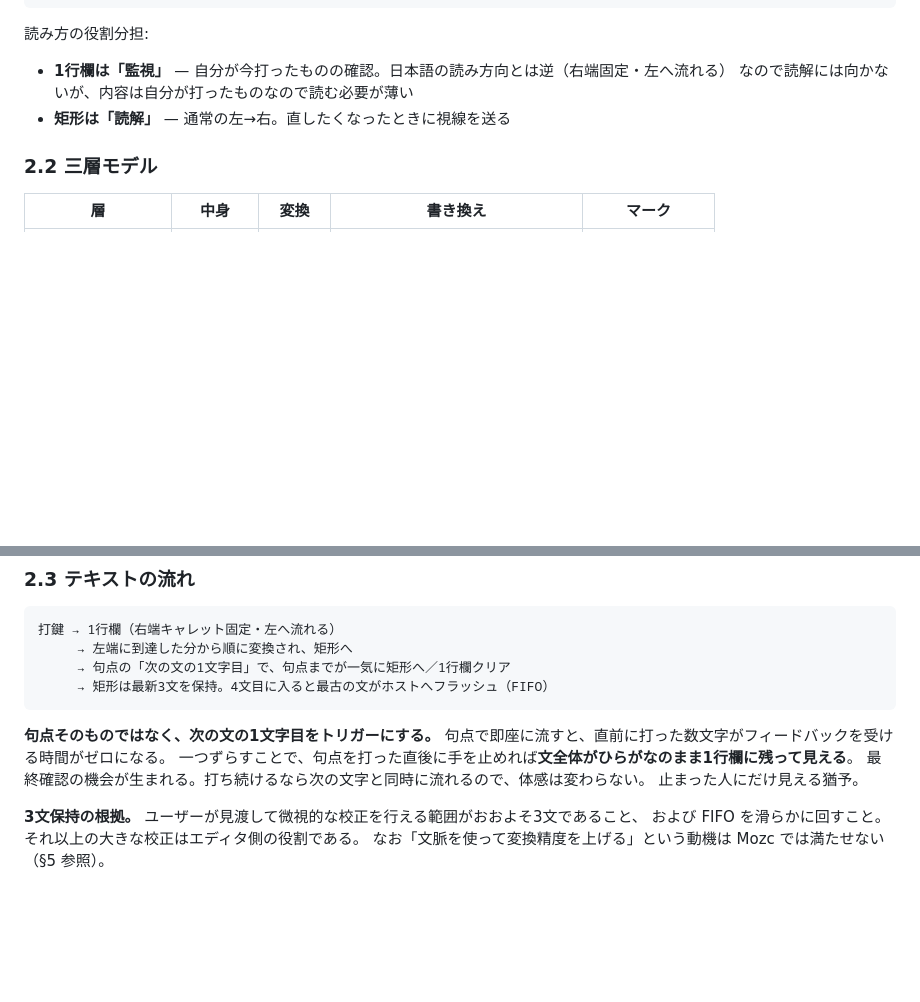
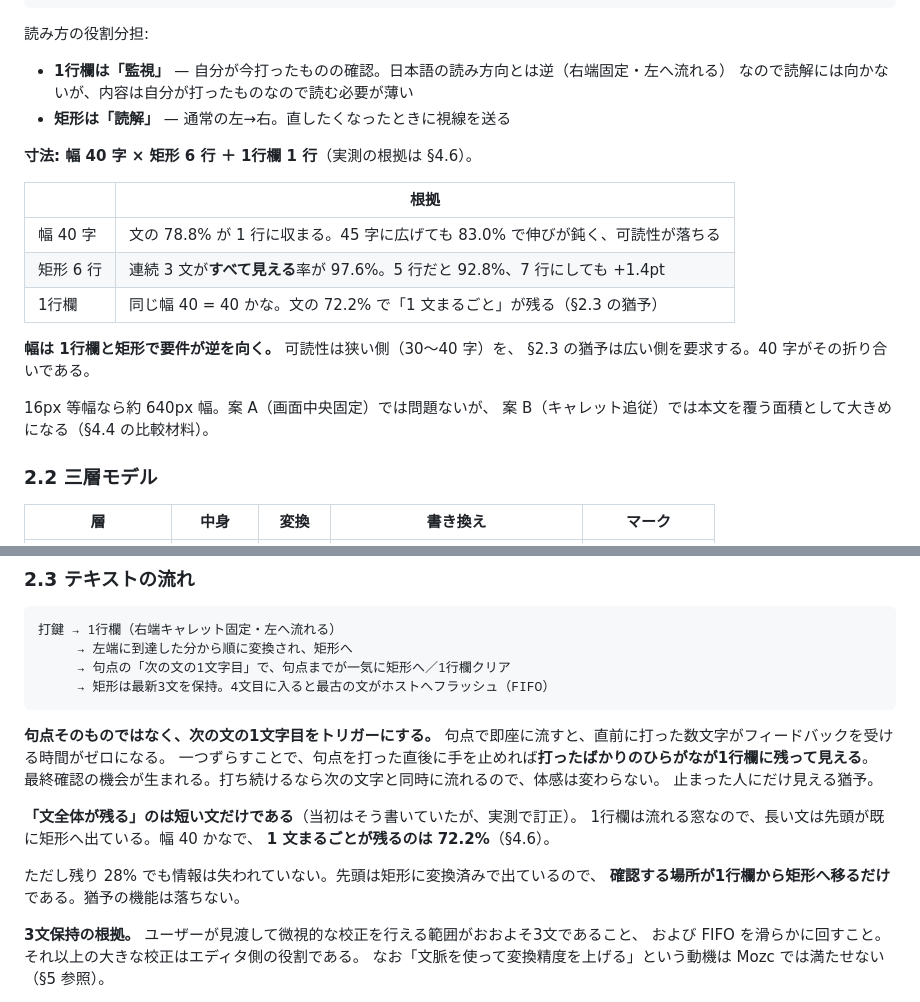
Before and after one commit to msonrm/hechima, a Markdown page: docs/composer.md, 2 parts joined by grey strips. Rendered like a GitHub page; blank space fills up the shorter version.

```diff
--- a/docs/composer.md
+++ b/docs/composer.md
@@ -99,6 +99,20 @@ hechima は入力・キーマップ・変換・表示の 4 つの箱をページ
   なので読解には向かないが、内容は自分が打ったものなので読む必要が薄い
 - **矩形は「読解」** — 通常の左→右。直したくなったときに視線を送る
 
+**寸法: 幅 40 字 × 矩形 6 行 ＋ 1行欄 1 行**（実測の根拠は §4.6）。
+
+| | 根拠 |
+|---|---|
+| 幅 40 字 | 文の 78.8% が 1 行に収まる。45 字に広げても 83.0% で伸びが鈍く、可読性が落ちる |
+| 矩形 6 行 | 連続 3 文が**すべて見える**率が 97.6%。5 行だと 92.8%、7 行にしても +1.4pt |
+| 1行欄 | 同じ幅 40 = 40 かな。文の 72.2% で「1 文まるごと」が残る（§2.3 の猶予） |
+
+**幅は 1行欄と矩形で要件が逆を向く。** 可読性は狭い側（30〜40 字）を、
+§2.3 の猶予は広い側を要求する。40 字がその折り合いである。
+
+16px 等幅なら約 640px 幅。案 A（画面中央固定）では問題ないが、
+案 B（キャレット追従）では本文を覆う面積として大きめになる（§4.4 の比較材料）。
+
 ### 2.2 三層モデル
 
 | 層 | 中身 | 変換 | 書き換え | マーク |
@@ -135,9 +149,16 @@ hechima は入力・キーマップ・変換・表示の 4 つの箱をページ
 
 **句点そのものではなく、次の文の1文字目をトリガーにする。**
 句点で即座に流すと、直前に打った数文字がフィードバックを受ける時間がゼロになる。
-一つずらすことで、句点を打った直後に手を止めれば**文全体がひらがなのまま1行欄に残って見える**。
+一つずらすことで、句点を打った直後に手を止めれば**打ったばかりのひらがなが1行欄に残って見える**。
 最終確認の機会が生まれる。打ち続けるなら次の文字と同時に流れるので、体感は変わらない。
 止まった人にだけ見える猶予。
+
+**「文全体が残る」のは短い文だけである**（当初はそう書いていたが、実測で訂正）。
+1行欄は流れる窓なので、長い文は先頭が既に矩形へ出ている。幅 40 かなで、
+**1 文まるごとが残るのは 72.2%**（§4.6）。
+
+ただし残り 28% でも情報は失われていない。先頭は矩形に変換済みで出ているので、
+**確認する場所が1行欄から矩形へ移るだけ**である。猶予の機能は落ちない。
 
 **3文保持の根拠。** ユーザーが見渡して微視的な校正を行える範囲がおおよそ3文であること、
 および FIFO を滑らかに回すこと。それ以上の大きな校正はエディタ側の役割である。
```
Also changed, not shown: other parts of docs/composer.md (+64 -0 lines).
